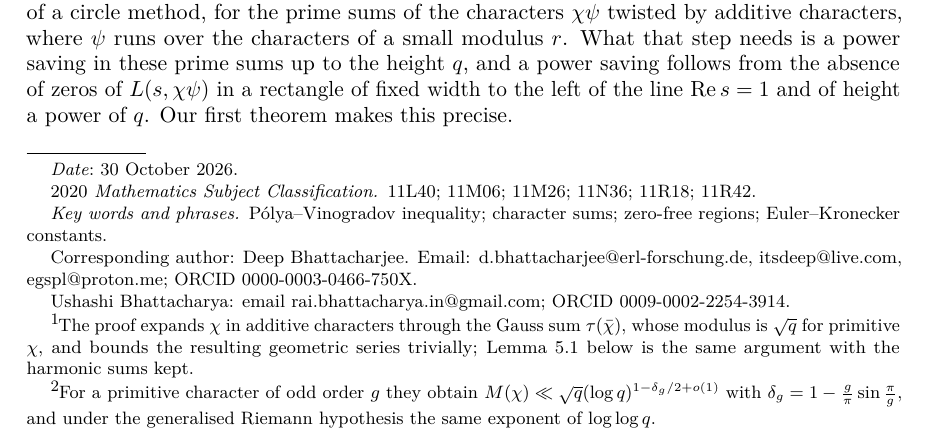
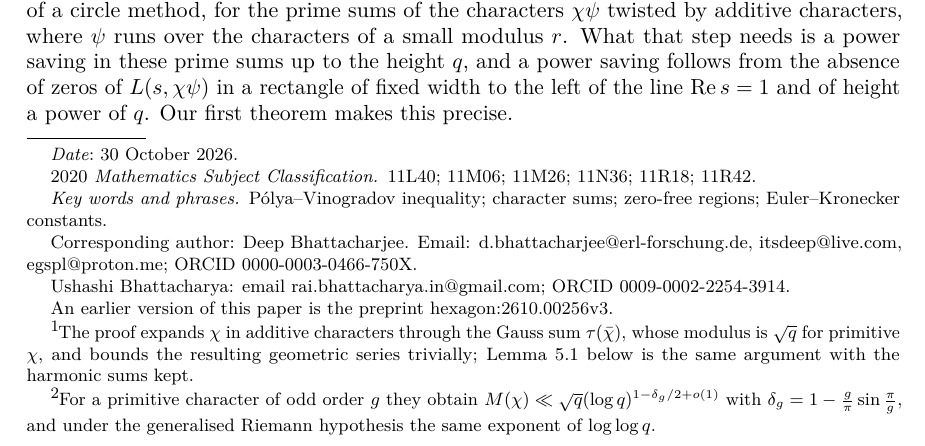
Before and after one commit to creelie/Breakthrough-problems-3, a LaTeX paper (paper/main.tex): part of page 1 of 53, cut so that both start at the same text. Compiled offline with pdfLaTeX.

Commit message:
Name the preprint in a title-page footnote (#17)
Title-page footnote: an earlier version of this paper is the preprint hexagon:2610.00256v3.

```diff
--- a/paper/main.tex
+++ b/paper/main.tex
@@ -44,6 +44,7 @@
 \address{Formerly, National Taiwan University, Taipei 106319, Taiwan}
 \email{rai.bhattacharya.in@gmail.com}
 \thanks{Ushashi Bhattacharya: email \href{mailto:rai.bhattacharya.in@gmail.com}{rai.bhattacharya.in@gmail.com}; ORCID \href{https://orcid.org/0009-0002-2254-3914}{0009-0002-2254-3914}.}
+\thanks{An earlier version of this paper is the preprint \href{https://hexagonmath.org/2610.00256v3}{hexagon:2610.00256v3}.}
 
 \subjclass[2020]{11L40; 11M06; 11M26; 11N36; 11R18; 11R42}
 \keywords{P\'olya--Vinogradov inequality; character sums; zero-free regions; Euler--Kronecker constants}
```
Also changed, not shown: dist/PolyaVinogradovLogLog_final2.pdf, paper/main.pdf, 2 other files.
